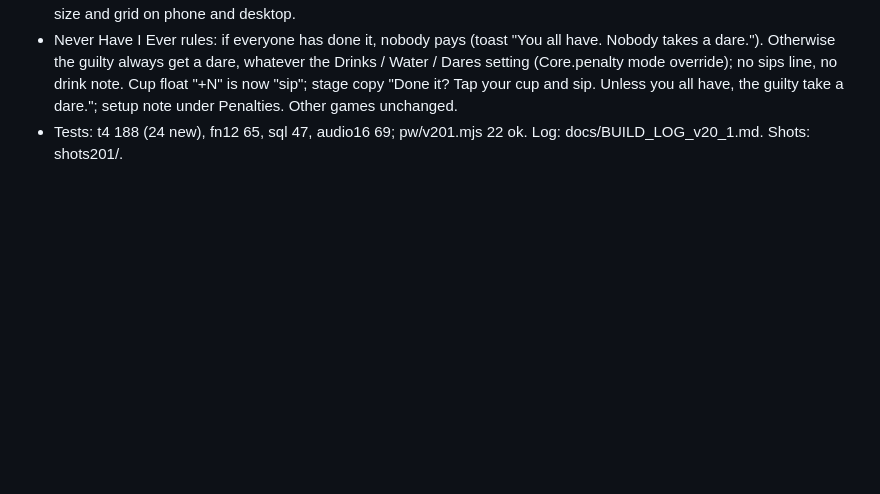
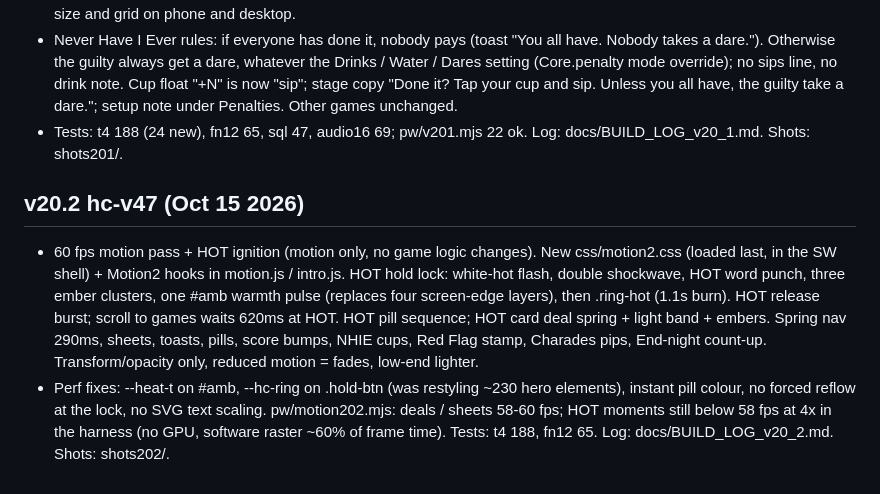
Before and after one commit to velvetthunder15/heat-check, a Markdown page: docs/HISTORY.md, the part around the change. GitHub-like rendering; blank space fills up the shorter version.

Commit message:
github: docs/HISTORY.md

```diff
--- a/docs/HISTORY.md
+++ b/docs/HISTORY.md
@@ -46,3 +46,7 @@
 - Red Flag / Green Flag buttons: labels were Anton (never loaded, so a plain regular fallback) in flat white. Now the ring-word face (900 italic, -.03em), light type with a deep same-hue drop (red #8a0d18 / green #086030) and a pale tint, a small gold-pole pennant (the banner's cloth shape) instead of the emoji, button gloss. CSS at the end of v15.css; same size and grid on phone and desktop.
 - Never Have I Ever rules: if everyone has done it, nobody pays (toast "You all have. Nobody takes a dare."). Otherwise the guilty always get a dare, whatever the Drinks / Water / Dares setting (Core.penalty mode override); no sips line, no drink note. Cup float "+N" is now "sip"; stage copy "Done it? Tap your cup and sip. Unless you all have, the guilty take a dare."; setup note under Penalties. Other games unchanged.
 - Tests: t4 188 (24 new), fn12 65, sql 47, audio16 69; pw/v201.mjs 22 ok. Log: docs/BUILD_LOG_v20_1.md. Shots: shots201/.
+
+## v20.2 hc-v47 (Oct 15 2026)
+- 60 fps motion pass + HOT ignition (motion only, no game logic changes). New css/motion2.css (loaded last, in the SW shell) + Motion2 hooks in motion.js / intro.js. HOT hold lock: white-hot flash, double shockwave, HOT word punch, three ember clusters, one #amb warmth pulse (replaces four screen-edge layers), then .ring-hot (1.1s burn). HOT release burst; scroll to games waits 620ms at HOT. HOT pill sequence; HOT card deal spring + light band + embers. Spring nav 290ms, sheets, toasts, pills, score bumps, NHIE cups, Red Flag stamp, Charades pips, End-night count-up. Transform/opacity only, reduced motion = fades, low-end lighter.
+- Perf fixes: --heat-t on #amb, --hc-ring on .hold-btn (was restyling ~230 hero elements), instant pill colour, no forced reflow at the lock, no SVG text scaling. pw/motion202.mjs: deals / sheets 58-60 fps; HOT moments still below 58 fps at 4x in the harness (no GPU, software raster ~60% of frame time). Tests: t4 188, fn12 65. Log: docs/BUILD_LOG_v20_2.md. Shots: shots202/.
```
